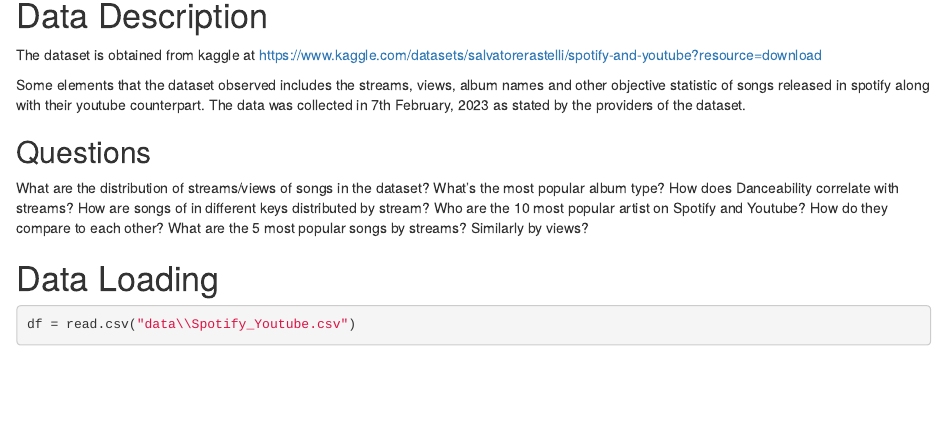
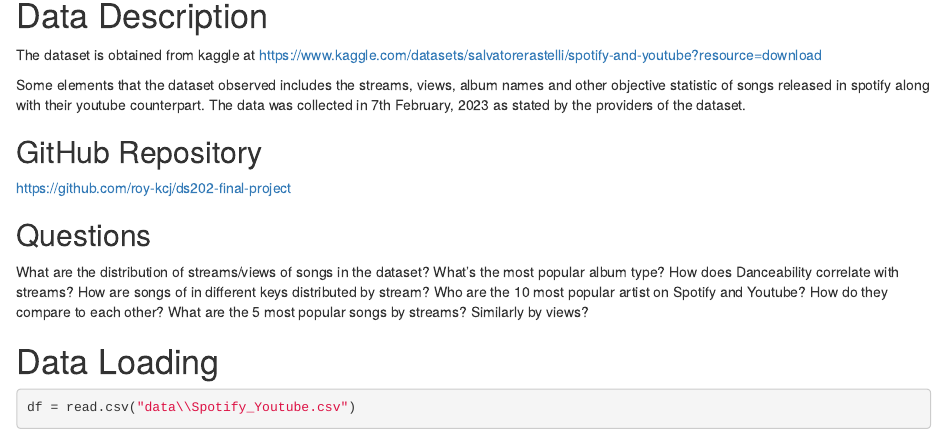
Before and after one commit to roy-kcj/ds202-final-project, an R Markdown document (final-project.Rmd): the page in a window 1100 px wide, from 150 px down. The pictures show the output file final-project.html that the author committed with the source, opened offline.

Commit message:
Added github repository link

```diff
--- a/final-project.Rmd
+++ b/final-project.Rmd
@@ -15,6 +15,9 @@
 The dataset is obtained from kaggle at https://www.kaggle.com/datasets/salvatorerastelli/spotify-and-youtube?resource=download
 
 Some elements that the dataset observed includes the streams, views, album names and other objective statistic of songs released in spotify along with their youtube counterpart. The data was collected in 7th February, 2023 as stated by the providers of the dataset.
+
+## GitHub Repository
+https://github.com/roy-kcj/ds202-final-project
 
 ## Questions
 What are the distribution of streams/views of songs in the dataset?
```
Also changed, not shown: final-project.html.
